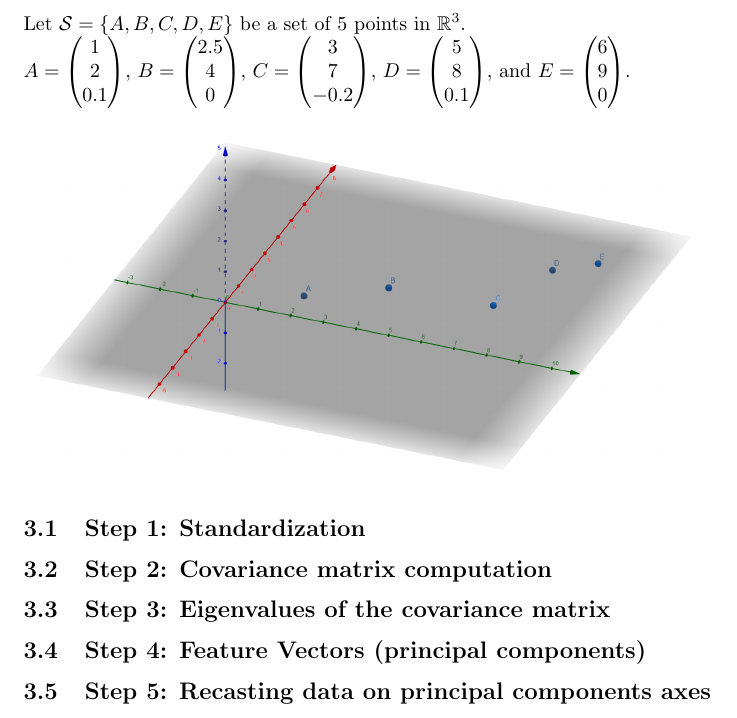
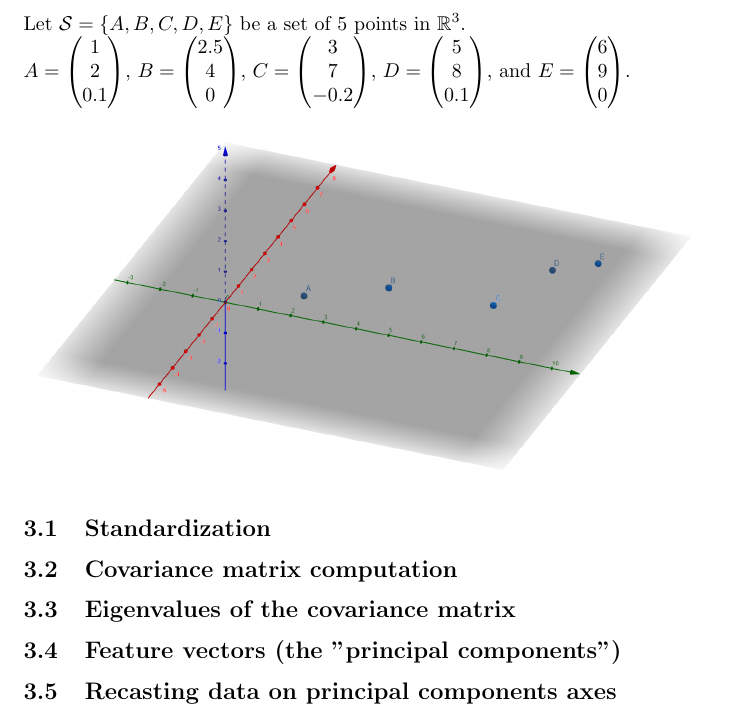
Before and after one commit to pauldubois98/RefresherMaths2023, a LaTeX problem sheet (ExercisesSet5/ExercisesPCA.tex): part of page 2 of 2, cut so that both start at the same text. Compiled offline with pdfLaTeX.

Commit message:
removed "step" from title + minor changes

```diff
--- a/ExercisesSet5/ExercisesPCA.tex
+++ b/ExercisesSet5/ExercisesPCA.tex
@@ -85,11 +85,11 @@
 		\vspace{0.2cm}
 	\end{center}
 
-	\subsection{Step 1: Standardization}
-	\subsection{Step 2: Covariance matrix computation}
-	\subsection{Step 3: Eigenvalues of the covariance matrix}
-	\subsection{Step 4: Feature Vectors (principal components)}
-	\subsection{Step 5: Recasting data on principal components axes}
+	\subsection{Standardization}
+	\subsection{Covariance matrix computation}
+	\subsection{Eigenvalues of the covariance matrix}
+	\subsection{Feature vectors (the "principal components")}
+	\subsection{Recasting data on principal components axes}
 
 
 \end{document}
```
Also changed, not shown: ExercisesSet5/ExercisesPCA.pdf.
